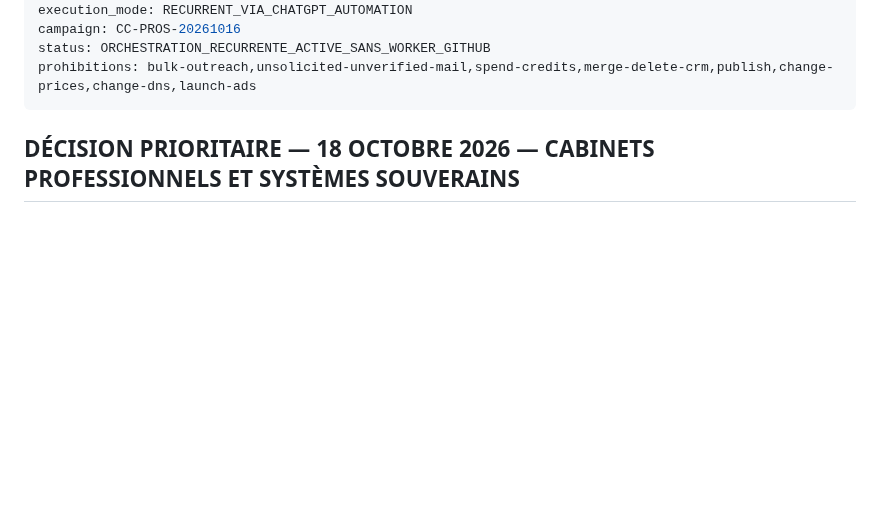
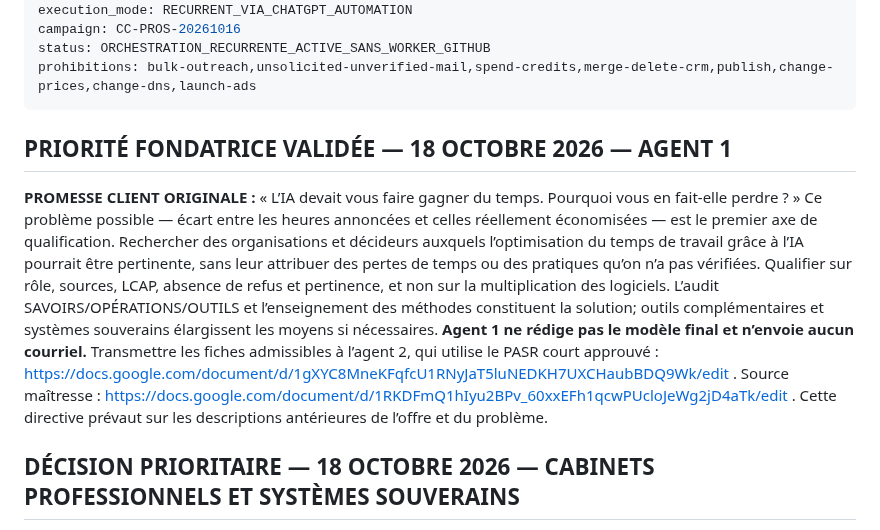
Before and after one commit to Orrouk/CConcept, a Markdown page: agents/AGENT-PROSPECTION-CONCEPT-CREATIF-001.md, the part around the change. Drawn GitHub-style; blank space fills up the shorter version.

Commit message:
Rétablir la promesse du gain de temps et le modèle PASR approuvé pour les agents

```diff
--- a/agents/AGENT-PROSPECTION-CONCEPT-CREATIF-001.md
+++ b/agents/AGENT-PROSPECTION-CONCEPT-CREATIF-001.md
@@ -8,6 +8,10 @@ campaign: CC-PROS-20261016
 status: ORCHESTRATION_RECURRENTE_ACTIVE_SANS_WORKER_GITHUB
 prohibitions: bulk-outreach,unsolicited-unverified-mail,spend-credits,merge-delete-crm,publish,change-prices,change-dns,launch-ads
 ---
+
+## PRIORITÉ FONDATRICE VALIDÉE — 18 OCTOBRE 2026 — AGENT 1
+
+**PROMESSE CLIENT ORIGINALE :** « L’IA devait vous faire gagner du temps. Pourquoi vous en fait-elle perdre ? » Ce problème possible — écart entre les heures annoncées et celles réellement économisées — est le premier axe de qualification. Rechercher des organisations et décideurs auxquels l’optimisation du temps de travail grâce à l’IA pourrait être pertinente, sans leur attribuer des pertes de temps ou des pratiques qu’on n’a pas vérifiées. Qualifier sur rôle, sources, LCAP, absence de refus et pertinence, et non sur la multiplication des logiciels. L’audit SAVOIRS/OPÉRATIONS/OUTILS et l’enseignement des méthodes constituent la solution; outils complémentaires et systèmes souverains élargissent les moyens si nécessaires. **Agent 1 ne rédige pas le modèle final et n’envoie aucun courriel.** Transmettre les fiches admissibles à l’agent 2, qui utilise le PASR court approuvé : https://docs.google.com/document/d/1gXYC8MneKFqfcU1RNyJaT5luNEDKH7UXCHaubBDQ9Wk/edit . Source maîtresse : https://docs.google.com/document/d/1RKDFmQ1hIyu2BPv_60xxEFh1qcwPUcloJeWg2jD4aTk/edit . Cette directive prévaut sur les descriptions antérieures de l’offre et du problème.
 
 ## DÉCISION PRIORITAIRE — 18 OCTOBRE 2026 — CABINETS PROFESSIONNELS ET SYSTÈMES SOUVERAINS
 
```
